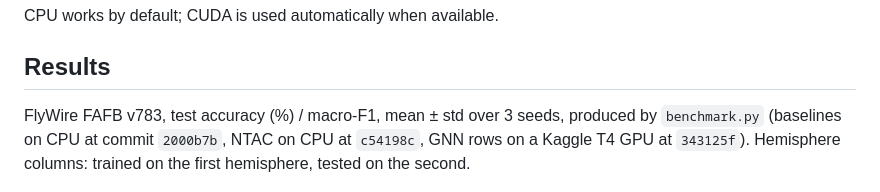
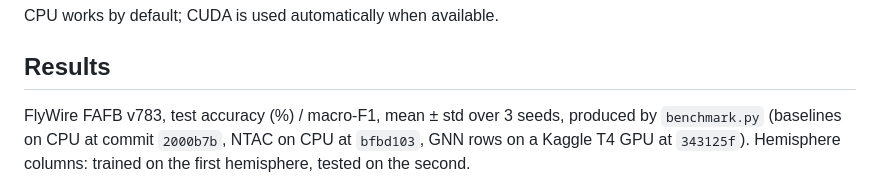
Before and after one commit to Paradoxsmile/flybrain, a Markdown page: README.md, the part around the change. Rendered like a GitHub page.

Commit message:
Fix the commit reference for the NTAC runs in the README

```diff
--- a/README.md
+++ b/README.md
@@ -53,7 +53,7 @@ CPU works by default; CUDA is used automatically when available.
 
 ## Results
 
-FlyWire FAFB v783, test accuracy (%) / macro-F1, mean ± std over 3 seeds, produced by `benchmark.py` (baselines on CPU at commit `2000b7b`, NTAC on CPU at `c54198c`, GNN rows on a Kaggle T4 GPU at `343125f`). Hemisphere columns: trained on the first hemisphere, tested on the second.
+FlyWire FAFB v783, test accuracy (%) / macro-F1, mean ± std over 3 seeds, produced by `benchmark.py` (baselines on CPU at commit `2000b7b`, NTAC on CPU at `bfbd103`, GNN rows on a Kaggle T4 GPU at `343125f`). Hemisphere columns: trained on the first hemisphere, tested on the second.
 
 <picture>
   <source media="(prefers-color-scheme: dark)" srcset="docs/benchmark_dark.png">
```
